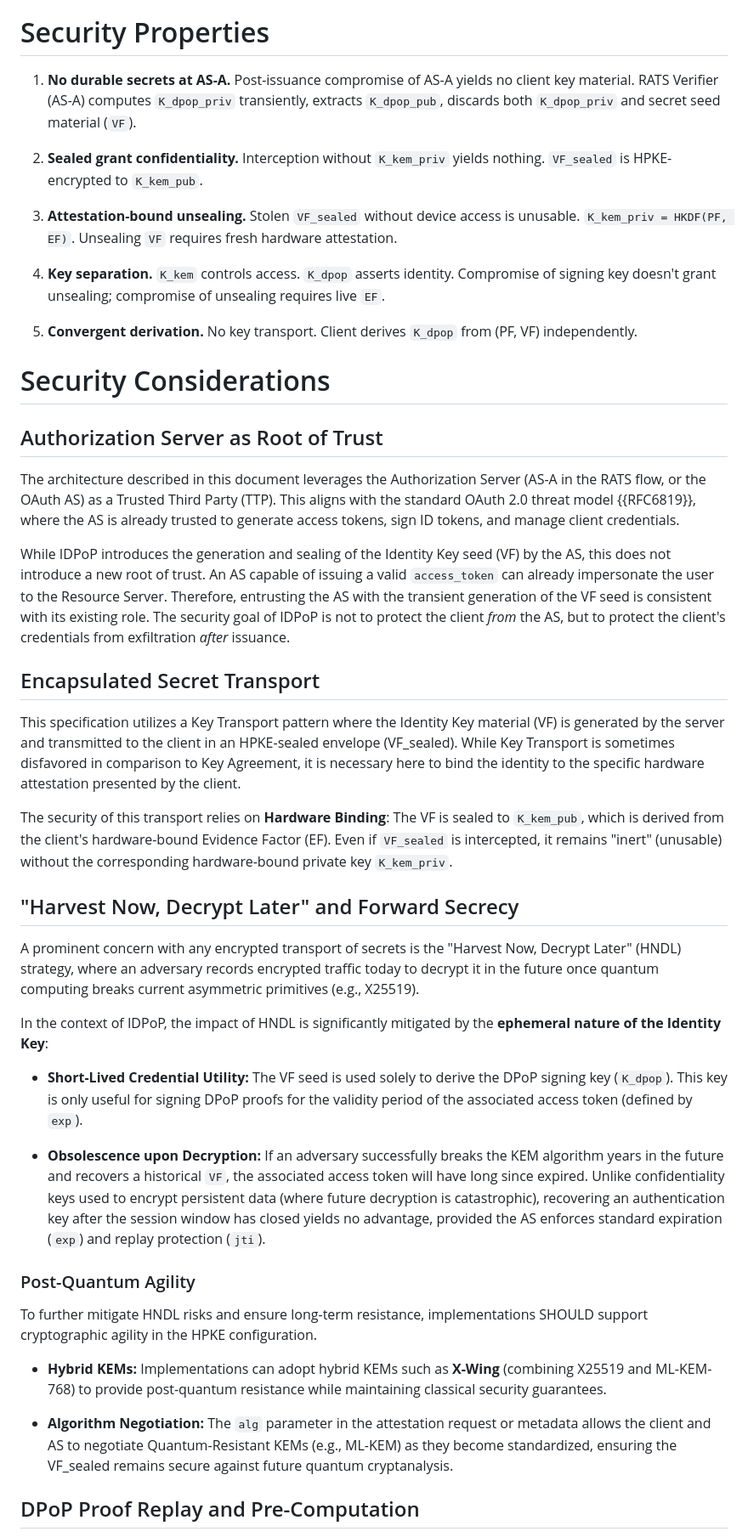
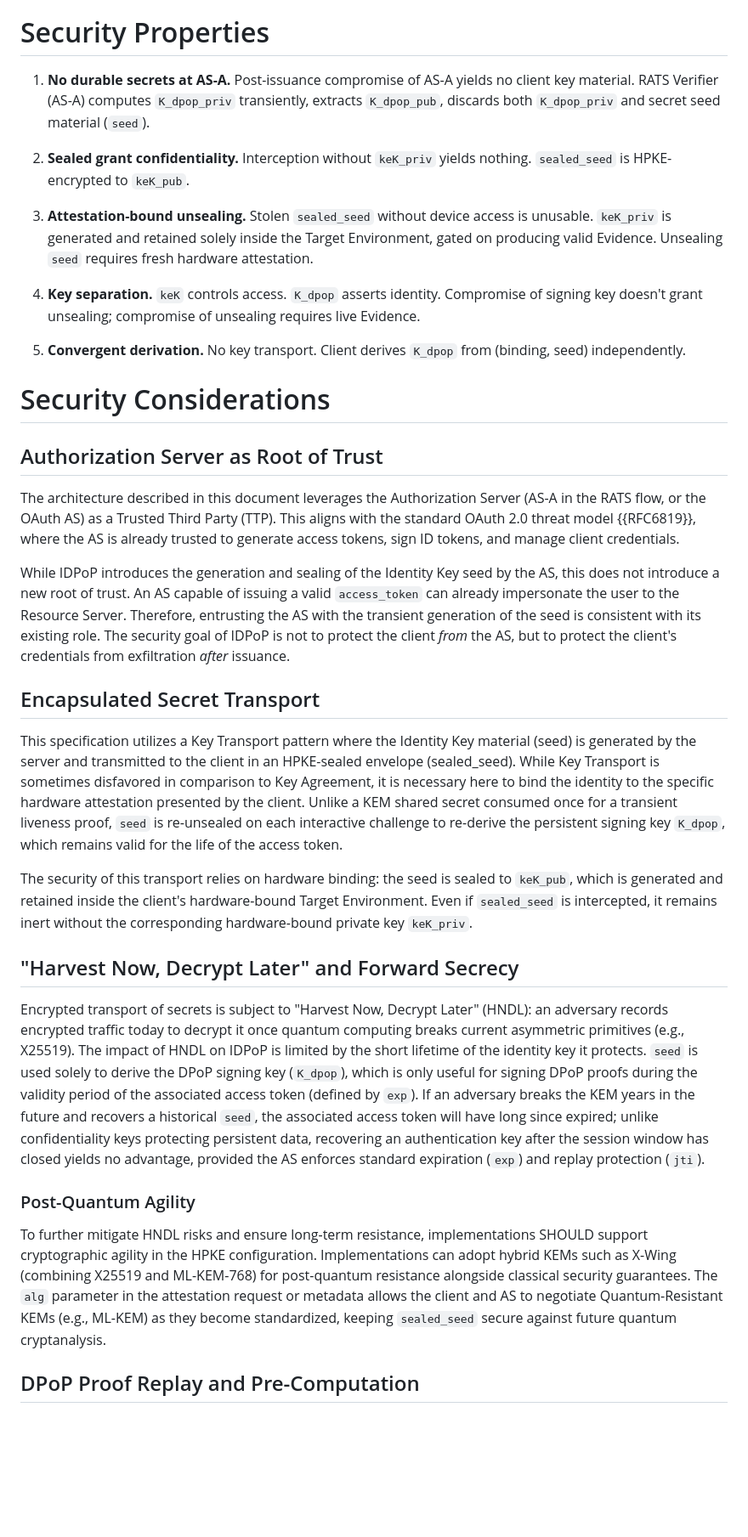
Before and after one commit to nathanaelritz/idpop, a Markdown page: draft-ritz-idpop.md, the part around one of its changes. Shown at 85% size. Drawn GitHub-style; blank space fills up the shorter version.

```diff
--- a/draft-ritz-idpop.md
+++ b/draft-ritz-idpop.md
@@ -245,15 +258,15 @@ K_dpop_priv = HKDF(salt=PF, ikm=VF, info="dpop")
 
 # Security Properties
 
-1. **No durable secrets at AS-A.** Post-issuance compromise of AS-A yields no client key material. RATS Verifier (AS-A) computes `K_dpop_priv` transiently, extracts `K_dpop_pub`, discards both `K_dpop_priv` and secret seed material (`VF`).
+1. **No durable secrets at AS-A.** Post-issuance compromise of AS-A yields no client key material. RATS Verifier (AS-A) computes `K_dpop_priv` transiently, extracts `K_dpop_pub`, discards both `K_dpop_priv` and secret seed material (`seed`).
 
-2. **Sealed grant confidentiality.** Interception without `K_kem_priv` yields nothing. `VF_sealed` is HPKE-encrypted to `K_kem_pub`.
+2. **Sealed grant confidentiality.** Interception without `keK_priv` yields nothing. `sealed_seed` is HPKE-encrypted to `keK_pub`.
 
-3. **Attestation-bound unsealing.** Stolen `VF_sealed` without device access is unusable. `K_kem_priv = HKDF(PF, EF)`. Unsealing `VF` requires fresh hardware attestation.
+3. **Attestation-bound unsealing.** Stolen `sealed_seed` without device access is unusable. `keK_priv` is generated and retained solely inside the Target Environment, gated on producing valid Evidence. Unsealing `seed` requires fresh hardware attestation.
 
-4. **Key separation.** `K_kem` controls access. `K_dpop` asserts identity. Compromise of signing key doesn't grant unsealing; compromise of unsealing requires live `EF`.
+4. **Key separation.** `keK` controls access. `K_dpop` asserts identity. Compromise of signing key doesn't grant unsealing; compromise of unsealing requires live Evidence.
 
-5. **Convergent derivation.** No key transport. Client derives `K_dpop` from (PF, VF) independently.
+5. **Convergent derivation.** No key transport. Client derives `K_dpop` from (binding, seed) independently.
 
 # Security Considerations
 
@@ -261,31 +274,21 @@ K_dpop_priv = HKDF(salt=PF, ikm=VF, info="dpop")
 
 The architecture described in this document leverages the Authorization Server (AS-A in the RATS flow, or the OAuth AS) as a Trusted Third Party (TTP). This aligns with the standard OAuth 2.0 threat model {{RFC6819}}, where the AS is already trusted to generate access tokens, sign ID tokens, and manage client credentials.
 
-While IDPoP introduces the generation and sealing of the Identity Key seed (VF) by the AS, this does not introduce a new root of trust. An AS capable of issuing a valid `access_token` can already impersonate the user to the Resource Server. Therefore, entrusting the AS with the transient generation of the VF seed is consistent with its existing role. The security goal of IDPoP is not to protect the client *from* the AS, but to protect the client's credentials from exfiltration *after* issuance.
+While IDPoP introduces the generation and sealing of the Identity Key seed by the AS, this does not introduce a new root of trust. An AS capable of issuing a valid `access_token` can already impersonate the user to the Resource Server. Therefore, entrusting the AS with the transient generation of the seed is consistent with its existing role. The security goal of IDPoP is not to protect the client *from* the AS, but to protect the client's credentials from exfiltration *after* issuance.
 
 ## Encapsulated Secret Transport
 
-This specification utilizes a Key Transport pattern where the Identity Key material (VF) is generated by the server and transmitted to the client in an HPKE-sealed envelope (VF_sealed). While Key Transport is sometimes disfavored in comparison to Key Agreement, it is necessary here to bind the identity to the specific hardware attestation presented by the client.
+This specification utilizes a Key Transport pattern where the Identity Key material (seed) is generated by the server and transmitted to the client in an HPKE-sealed envelope (sealed_seed). While Key Transport is sometimes disfavored in comparison to Key Agreement, it is necessary here to bind the identity to the specific hardware attestation presented by the client. Unlike a KEM shared secret consumed once for a transient liveness proof, `seed` is re-unsealed on each interactive challenge to re-derive the persistent signing key `K_dpop`, which remains valid for the life of the access token.
 
-The security of this transport relies on **Hardware Binding**: The VF is sealed to `K_kem_pub`, which is derived from the client's hardware-bound Evidence Factor (EF). Even if `VF_sealed` is intercepted, it remains "inert" (unusable) without the corresponding hardware-bound private key `K_kem_priv`.
+The security of this transport relies on hardware binding: the seed is sealed to `keK_pub`, which is generated and retained inside the client's hardware-bound Target Environment. Even if `sealed_seed` is intercepted, it remains inert without the corresponding hardware-bound private key `keK_priv`.
 
 ## "Harvest Now, Decrypt Later" and Forward Secrecy
 
-A prominent concern with any encrypted transport of secrets is the "Harvest Now, Decrypt Later" (HNDL) strategy, where an adversary records encrypted traffic today to decrypt it in the future once quantum computing breaks current asymmetric primitives (e.g., X25519).
-
-In the context of IDPoP, the impact of HNDL is significantly mitigated by the **ephemeral nature of the Identity Key**:
-
-* **Short-Lived Credential Utility:** The VF seed is used solely to derive the DPoP signing key (`K_dpop`). This key is only useful for signing DPoP proofs for the validity period of the associated access token (defined by `exp`).
-
-* **Obsolescence upon Decryption:** If an adversary successfully breaks the KEM algorithm years in the future and recovers a historical `VF`, the associated access token will have long since expired. Unlike confidentiality keys used to encrypt persistent data (where future decryption is catastrophic), recovering an authentication key after the session window has closed yields no advantage, provided the AS enforces standard expiration (`exp`) and replay protection (`jti`).
+Encrypted transport of secrets is subject to "Harvest Now, Decrypt Later" (HNDL): an adversary records encrypted traffic today to decrypt it once quantum computing breaks current asymmetric primitives (e.g., X25519). The impact of HNDL on IDPoP is limited by the short lifetime of the identity key it protects. `seed` is used solely to derive the DPoP signing key (`K_dpop`), which is only useful for signing DPoP proofs during the validity period of the associated access token (defined by `exp`). If an adversary breaks the KEM years in the future and recovers a historical `seed`, the associated access token will have long since expired; unlike confidentiality keys protecting persistent data, recovering an authentication key after the session window has closed yields no advantage, provided the AS enforces standard expiration (`exp`) and replay protection (`jti`).
 
 ### Post-Quantum Agility
 
-To further mitigate HNDL risks and ensure long-term resistance, implementations SHOULD support cryptographic agility in the HPKE configuration.
-
-* **Hybrid KEMs:** Implementations can adopt hybrid KEMs such as **X-Wing** (combining X25519 and ML-KEM-768) to provide post-quantum resistance while maintaining classical security guarantees.
-
-* **Algorithm Negotiation:** The `alg` parameter in the attestation request or metadata allows the client and AS to negotiate Quantum-Resistant KEMs (e.g., ML-KEM) as they become standardized, ensuring the VF_sealed remains secure against future quantum cryptanalysis.
+To further mitigate HNDL risks and ensure long-term resistance, implementations SHOULD support cryptographic agility in the HPKE configuration. Implementations can adopt hybrid KEMs such as X-Wing (combining X25519 and ML-KEM-768) for post-quantum resistance alongside classical security guarantees. The `alg` parameter in the attestation request or metadata allows the client and AS to negotiate Quantum-Resistant KEMs (e.g., ML-KEM) as they become standardized, keeping `sealed_seed` secure against future quantum cryptanalysis.
 
 ## DPoP Proof Replay and Pre-Computation
 
```
Also changed, not shown: other parts of draft-ritz-idpop.md (+63 -47 lines).
